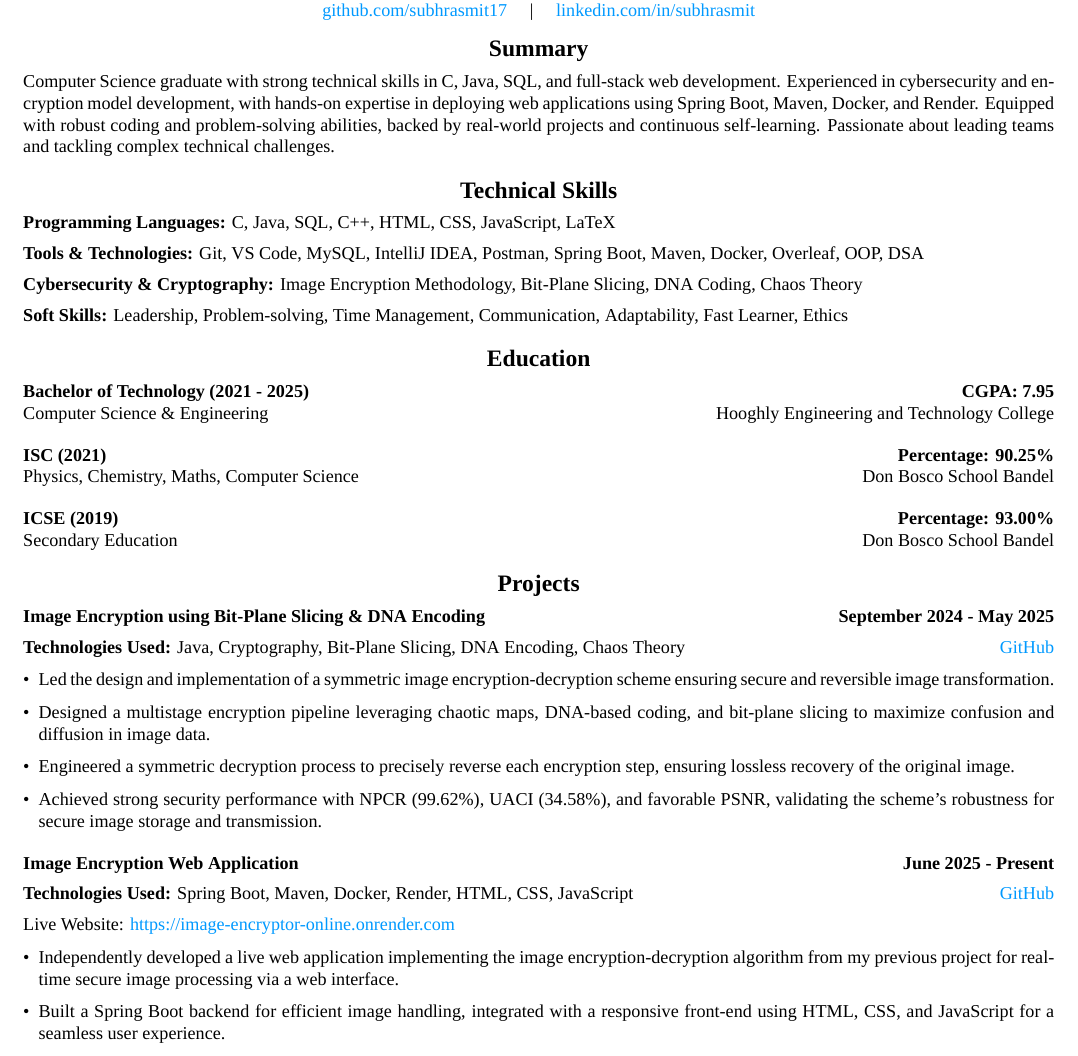
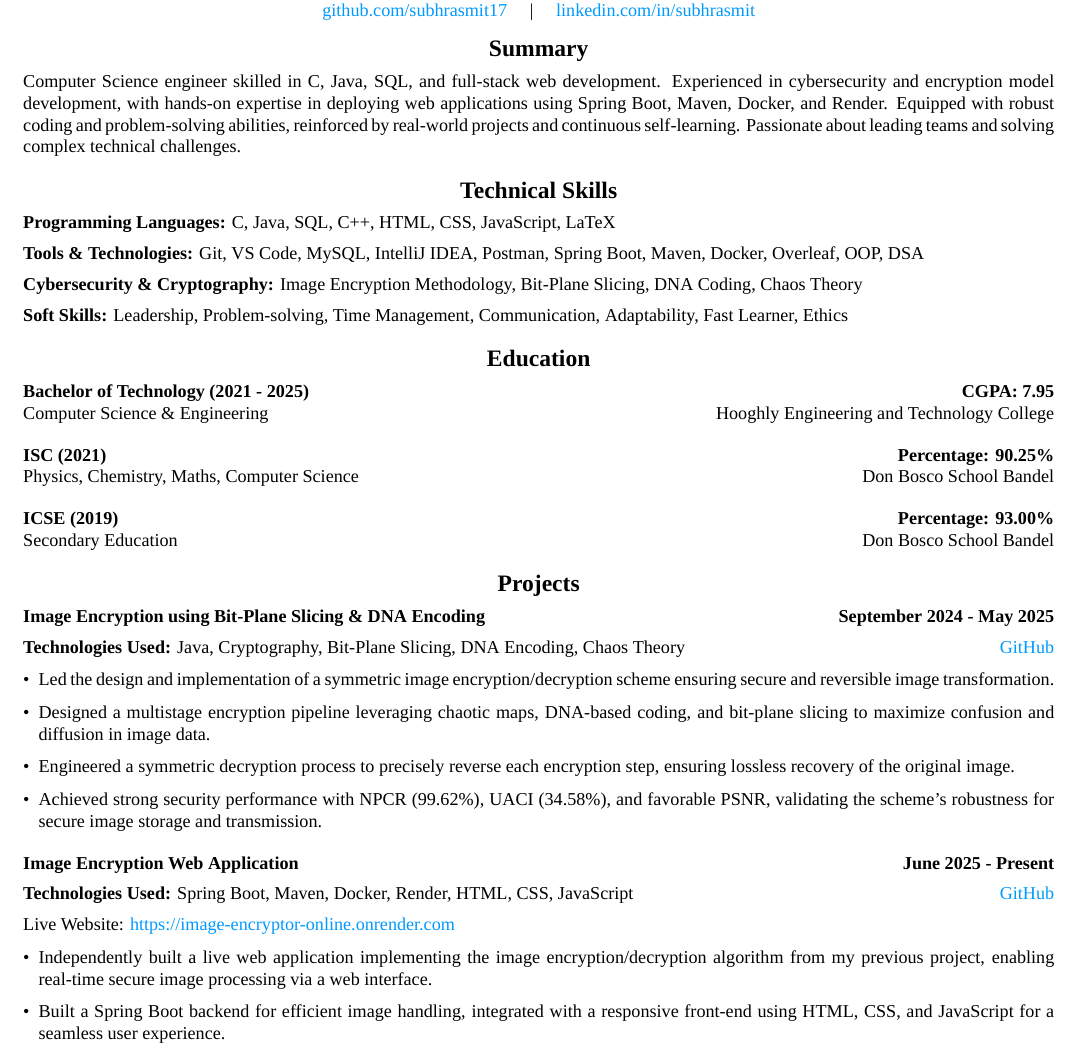
Before and after one commit to subhrasmit17/CV-Latex, a LaTeX document (main.tex): part of the page, cut so that both start at the same text. Compiled offline with XeLaTeX.

Commit message:
Text changes

```diff
--- a/main.tex
+++ b/main.tex
@@ -25,6 +25,10 @@
     colorlinks=true,
     urlcolor=skyblue,
 }
+
+\hyphenpenalty=10000
+\exhyphenpenalty=10000
+\sloppy
 
 
 \newcommand{\sectionspacing}{\vspace{-0.2em}}
@@ -68,7 +72,7 @@
 
 % Summary
 \section*{Summary}
-Computer Science graduate with strong technical skills in C, Java, SQL, and full-stack web development. Experienced in cybersecurity and encryption model development, with hands-on expertise in deploying web applications using Spring Boot, Maven, Docker, and Render. Equipped with robust coding and problem-solving abilities, backed by real-world projects and continuous self-learning. Passionate about leading teams and tackling complex technical challenges.
+Computer Science engineer skilled in C, Java, SQL, and full-stack web development. Experienced in cybersecurity and encryption model development, with hands-on expertise in deploying web applications using Spring Boot, Maven, Docker, and Render. Equipped with robust coding and problem-solving abilities, reinforced by real-world projects and continuous self-learning. Passionate about leading teams and solving complex technical challenges.
 
 
 
@@ -114,7 +118,7 @@ Secondary Education \hfill Don Bosco School Bandel
 \textbf{Technologies Used:} Java, Cryptography, Bit-Plane Slicing, DNA Encoding, Chaos Theory\hfill {\href{https://github.com/subhrasmit17/Image-Encryption-Offline}{GitHub}}
 
 \begin{itemize}[leftmargin=*]
-    \item Led the design and implementation of a symmetric image encryption-decryption scheme ensuring secure and reversible image transformation.
+    \item Led the design and implementation of a symmetric image encryption/decryption scheme ensuring secure and reversible image transformation.
     \item Designed a multistage encryption pipeline leveraging chaotic maps, DNA-based coding, and bit-plane slicing to maximize confusion and diffusion in image data.
     \item Engineered a symmetric decryption process to precisely reverse each encryption step, ensuring lossless recovery of the original image.
     \item Achieved strong security performance with NPCR (99.62\%), UACI (34.58\%), and favorable PSNR, validating the scheme's robustness for secure image storage and transmission.
@@ -129,7 +133,7 @@ Secondary Education \hfill Don Bosco School Bandel
 Live Website: \href{https://image-encryptor-online.onrender.com}{https://image-encryptor-online.onrender.com}
 
 \begin{itemize}[leftmargin=*]
-    \item Independently developed a live web application implementing the image encryption-decryption algorithm from my previous project for real-time secure image processing via a web interface.
+    \item Independently built a live web application implementing the image encryption/decryption algorithm from my previous project, enabling real-time secure image processing via a web interface.
     \item Built a Spring Boot backend for efficient image handling, integrated with a responsive front-end using HTML, CSS, and JavaScript for a seamless user experience.
     \item Deployed the containerized application on Render using Docker, ensuring global accessibility with minimal cold start delays and optimized application responsiveness.
     \item Achieved continuous deployment via GitHub-integrated auto-deploy, enabling automated updates to the web application on every code push.
```
